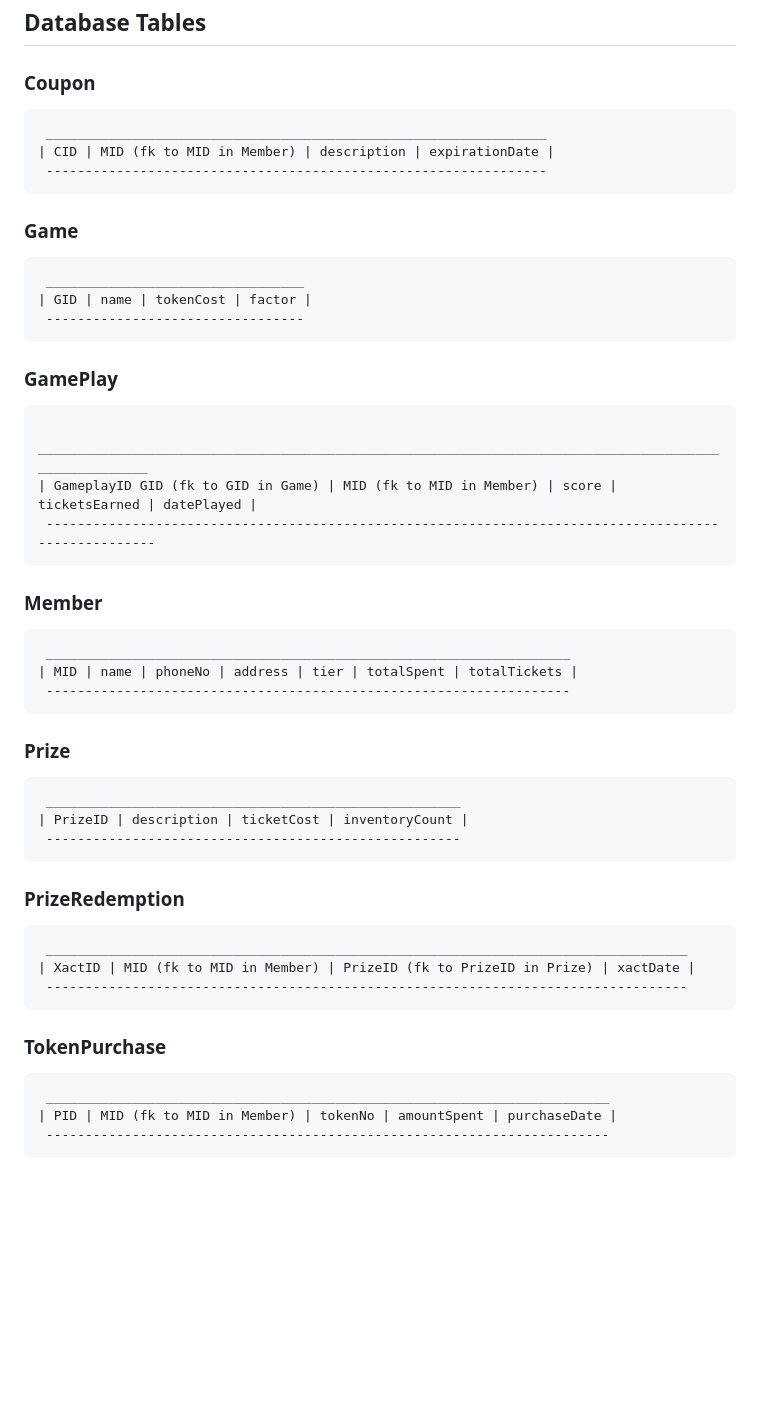
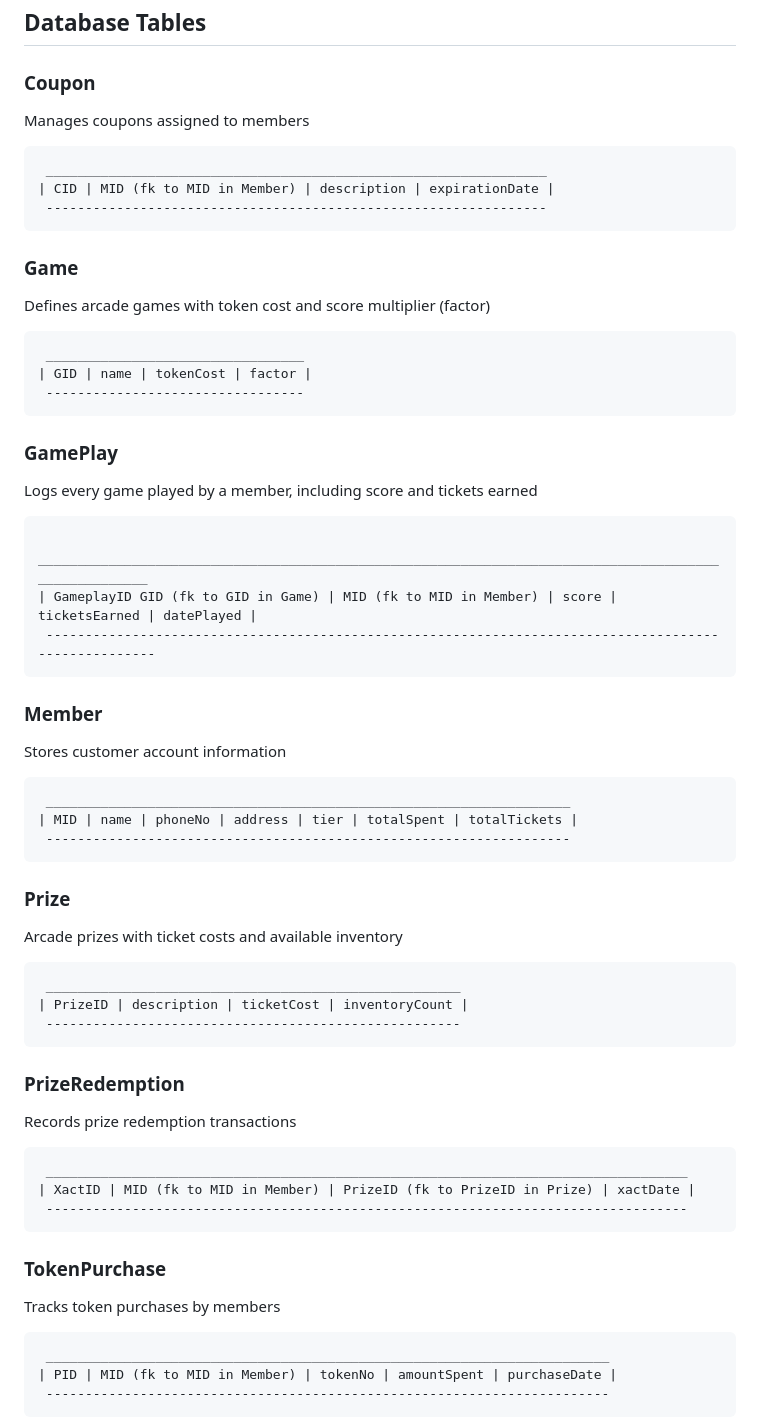
Before and after one commit to JennyYu2/Projects, a Markdown page: SQL Database Management/README.md, the part around the change. Rendered like a GitHub page; blank space fills up the shorter version.

````diff
--- a/SQL Database Management/README.md
+++ b/SQL Database Management/README.md
@@ -53,6 +53,8 @@ Additionally, pre-built queries allow users to analyze arcade activity, such as
 ## Database Tables
 
 ### Coupon
+
+Manages coupons assigned to members
 ```
  ________________________________________________________________
 | CID | MID (fk to MID in Member) | description | expirationDate |
@@ -60,6 +62,8 @@ Additionally, pre-built queries allow users to analyze arcade activity, such as
 ```
 
 ### Game
+
+Defines arcade games with token cost and score multiplier (factor)
 ```
  _________________________________
 | GID | name | tokenCost | factor |
@@ -67,6 +71,8 @@ Additionally, pre-built queries allow users to analyze arcade activity, such as
 ```
 
 ### GamePlay
+
+Logs every game played by a member, including score and tickets earned
 ```
  _____________________________________________________________________________________________________
 | GameplayID GID (fk to GID in Game) | MID (fk to MID in Member) | score | ticketsEarned | datePlayed |
@@ -74,6 +80,8 @@ Additionally, pre-built queries allow users to analyze arcade activity, such as
 ```
 
 ### Member
+
+Stores customer account information
 ```
  ___________________________________________________________________
 | MID | name | phoneNo | address | tier | totalSpent | totalTickets |
@@ -81,6 +89,8 @@ Additionally, pre-built queries allow users to analyze arcade activity, such as
 ```
 
 ### Prize
+
+Arcade prizes with ticket costs and available inventory
 ```
  _____________________________________________________
 | PrizeID | description | ticketCost | inventoryCount |
@@ -88,6 +98,8 @@ Additionally, pre-built queries allow users to analyze arcade activity, such as
 ```
 
 ### PrizeRedemption
+
+Records prize redemption transactions
 ```
  __________________________________________________________________________________
 | XactID | MID (fk to MID in Member) | PrizeID (fk to PrizeID in Prize) | xactDate |
@@ -95,6 +107,8 @@ Additionally, pre-built queries allow users to analyze arcade activity, such as
 ```
 
 ### TokenPurchase
+
+Tracks token purchases by members
 ```
  ________________________________________________________________________
 | PID | MID (fk to MID in Member) | tokenNo | amountSpent | purchaseDate |
````
